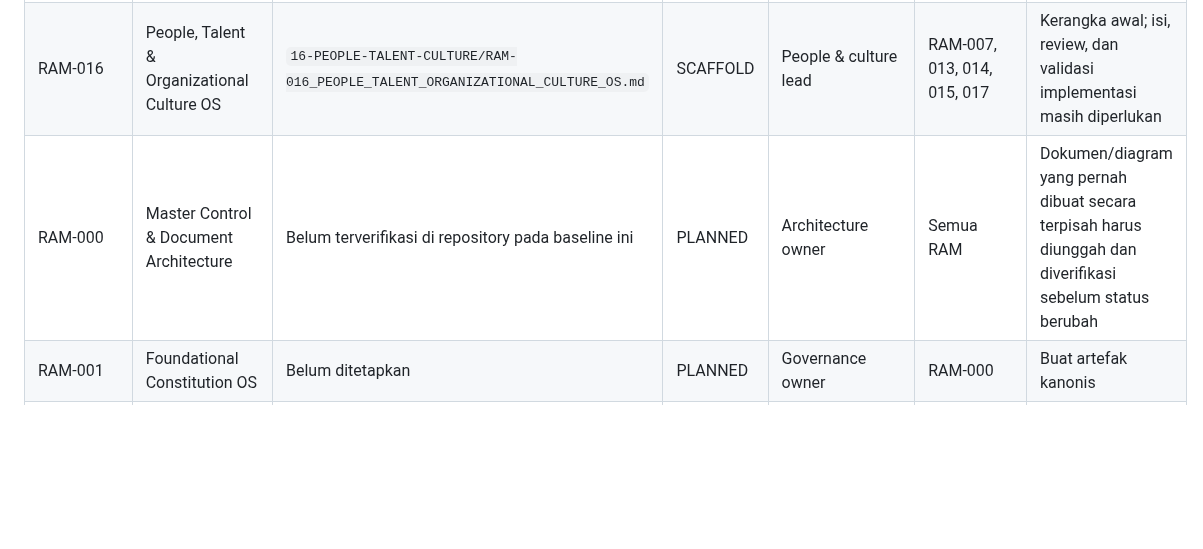
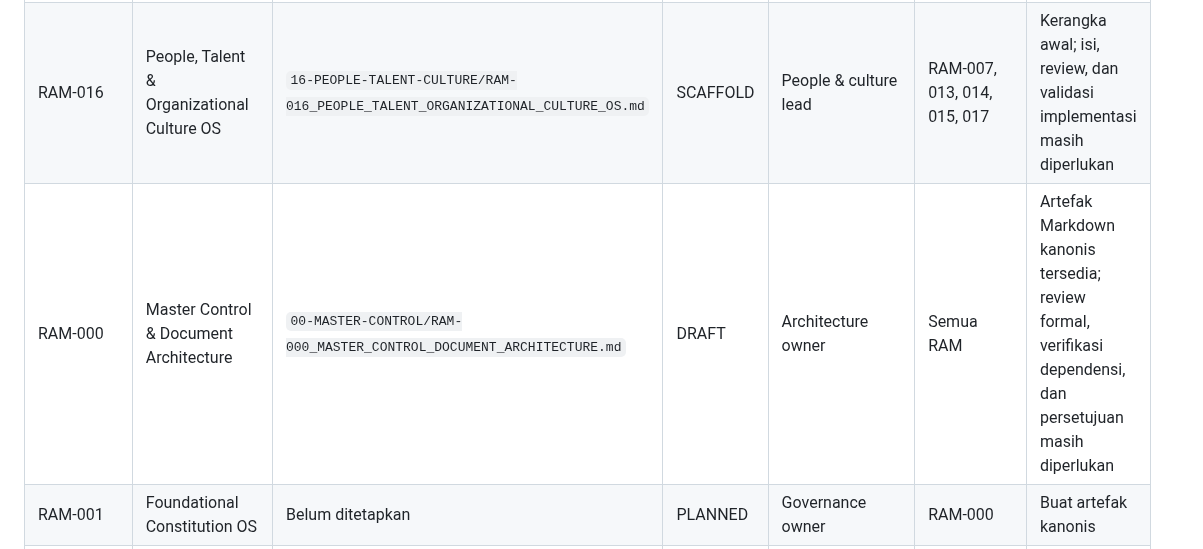
Before and after one commit to gunaracorp/ra-al-munawaroh-os, a Markdown page: 00-MASTER-CONTROL/registries/DOCUMENT_REGISTRY.md, the part around the change. Rendered like a GitHub page; blank space fills up the shorter version.

Commit message:
docs: reconcile RAM-000 registry status with repository

```diff
--- a/00-MASTER-CONTROL/registries/DOCUMENT_REGISTRY.md
+++ b/00-MASTER-CONTROL/registries/DOCUMENT_REGISTRY.md
@@ -39,7 +39,7 @@ Baseline ini disusun dari file yang dapat diverifikasi saat registry dibuat. Kon
 | ROADMAP-001 | Master Work Roadmap | `MASTER_WORK_ROADMAP.md` | DRAFT | Program steward | README, registry | Dibuat bersama baseline registry; perlu pembaruan berkala |
 | REG-001 | Document Registry | `00-MASTER-CONTROL/registries/DOCUMENT_REGISTRY.md` | DRAFT | Document controller | RAM-000, roadmap | Registry awal; verifikasi setiap path dan status saat modul ditambah |
 | RAM-016 | People, Talent & Organizational Culture OS | `16-PEOPLE-TALENT-CULTURE/RAM-016_PEOPLE_TALENT_ORGANIZATIONAL_CULTURE_OS.md` | SCAFFOLD | People & culture lead | RAM-007, 013, 014, 015, 017 | Kerangka awal; isi, review, dan validasi implementasi masih diperlukan |
-| RAM-000 | Master Control & Document Architecture | Belum terverifikasi di repository pada baseline ini | PLANNED | Architecture owner | Semua RAM | Dokumen/diagram yang pernah dibuat secara terpisah harus diunggah dan diverifikasi sebelum status berubah |
+| RAM-000 | Master Control & Document Architecture | `00-MASTER-CONTROL/RAM-000_MASTER_CONTROL_DOCUMENT_ARCHITECTURE.md` | DRAFT | Architecture owner | Semua RAM | Artefak Markdown kanonis tersedia; review formal, verifikasi dependensi, dan persetujuan masih diperlukan |
 | RAM-001 | Foundational Constitution OS | Belum ditetapkan | PLANNED | Governance owner | RAM-000 | Buat artefak kanonis |
 | RAM-002 | Grand Human Development Model | Belum ditetapkan | PLANNED | Development framework lead | RAM-001, 009, 017, 018 | Buat artefak kanonis |
 | RAM-003 | Knowledge & Islamic-Universal Knowledge OS | Belum ditetapkan | PLANNED | Knowledge architect | RAM-001, 002 | Konsep pernah dirancang; belum dihitung sebagai file |
```
